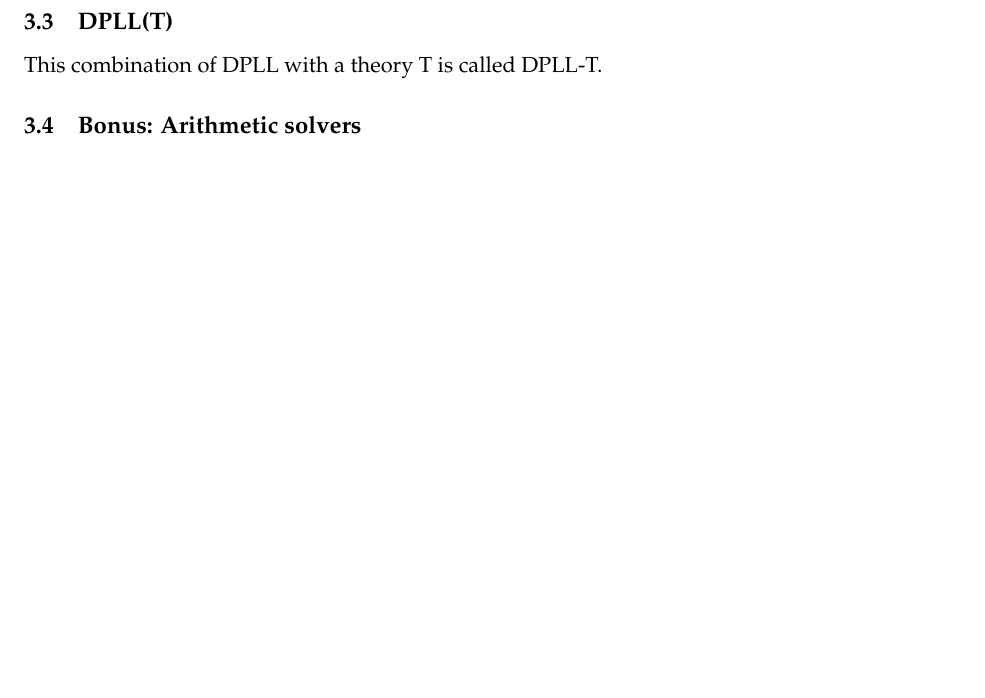
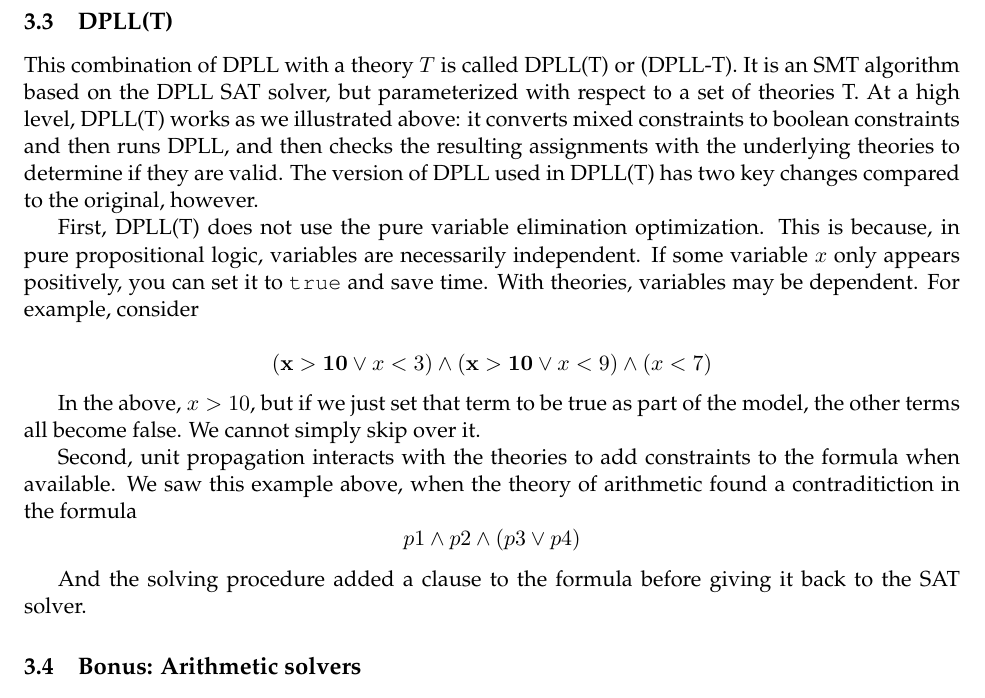
Before and after one commit to CMU-program-analysis/CMU-program-analysis.github.io, a LaTeX document (lecture-notes/2020/notes13-smt-dpll.tex): part of page 7 of 7, cut so that both start at the same text, the shorter picture padded with empty space. Compiled offline with pdfLaTeX.

Commit message:
full draft

```diff
--- a/lecture-notes/2020/notes13-smt-dpll.tex
+++ b/lecture-notes/2020/notes13-smt-dpll.tex
@@ -423,8 +423,39 @@ theory of arithmetic, and it all works out.
 
 \subsection{DPLL(T)}
 
- This combination of DPLL with a
-theory T is called DPLL-T.
+This combination of DPLL with a theory $T$ is called DPLL(T) or (DPLL-T).  It is
+an SMT algorithm based on the DPLL SAT solver, but parameterized with respect to
+a set of theories T.
+%
+At a high level, DPLL(T) works as we illustrated above: it converts mixed
+constraints to boolean constraints and then runs DPLL, and then checks the
+resulting assignments with the underlying theories to determine if they are
+valid. The version of DPLL used in DPLL(T) has two key changes compared to the
+original, however.
+
+First, DPLL(T) does not use the pure variable elimination optimization.  This is
+because, in pure propositional logic, variables are necessarily independent.  If
+some variable $x$ only appears positively, you can set it to \texttt{true} and
+save time.  With theories, variables may be dependent.  For example, consider
+
+\[
+\begin{array}{c}
+(\mathbf{x > 10} \lor x < 3) \land (\mathbf{x > 10} \lor x < 9) \land (x < 7)
+\end{array}
+\]
+
+In the above, $x > 10$, but if we just set that term to be true as part of the
+model, the other terms all become false.  We cannot simply skip over it.
+
+Second, unit propagation interacts with the theories to add constraints to the
+formula when available.  We saw this example above, when the theory of
+arithmetic found a contraditiction in the formula
+\[
+p1 \land p2 \land (p3 \lor p4)
+\]
+
+And the solving procedure added a clause to the formula before giving it back to
+the SAT solver.
 
 \subsection{Bonus: Arithmetic solvers}
 
```
